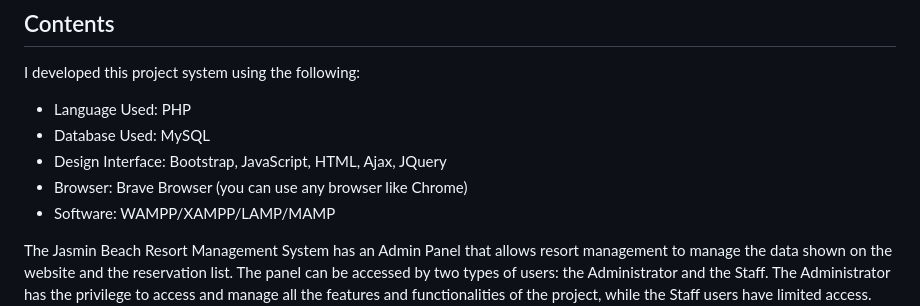
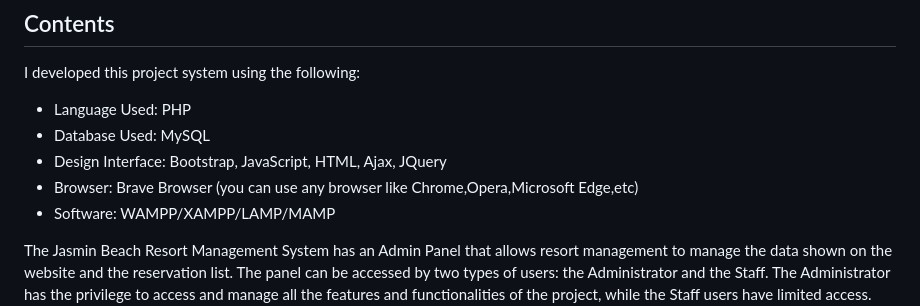
Before and after one commit to kenjutzue/Jasmin-Beach-Resort-Management-System, a Markdown page: Readme.md, the part around the change. GitHub-like rendering.

```diff
--- a/Readme.md
+++ b/Readme.md
@@ -17,7 +17,7 @@ I developed this project system using the following:
 - Language Used: PHP
 - Database Used: MySQL
 - Design Interface: Bootstrap, JavaScript, HTML, Ajax, JQuery
-- Browser: Brave Browser (you can use any browser like Chrome)
+- Browser: Brave Browser (you can use any browser like Chrome,Opera,Microsoft Edge,etc)
 - Software: WAMPP/XAMPP/LAMP/MAMP
 
 The Jasmin Beach Resort Management System has an Admin Panel that allows resort management to manage the data shown on the website and the reservation list. The panel can be accessed by two types of users: the Administrator and the Staff. The Administrator has the privilege to access and manage all the features and functionalities of the project, while the Staff users have limited access. The project also generates a printable date-wise reservation report.
```
